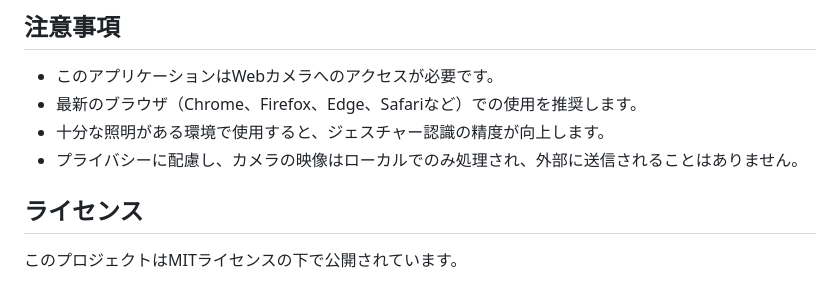
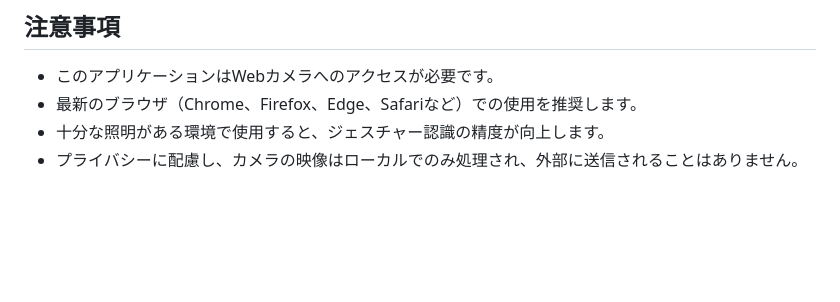
Before and after one commit to Yanai1005/tf-janken, a Markdown page: README.md, the part around the change. GitHub-like rendering; blank space fills up the shorter version.

```diff
--- a/README.md
+++ b/README.md
@@ -82,7 +82,3 @@
 - 最新のブラウザ（Chrome、Firefox、Edge、Safariなど）での使用を推奨します。
 - 十分な照明がある環境で使用すると、ジェスチャー認識の精度が向上します。
 - プライバシーに配慮し、カメラの映像はローカルでのみ処理され、外部に送信されることはありません。
-
-## ライセンス
-
-このプロジェクトはMITライセンスの下で公開されています。
```
